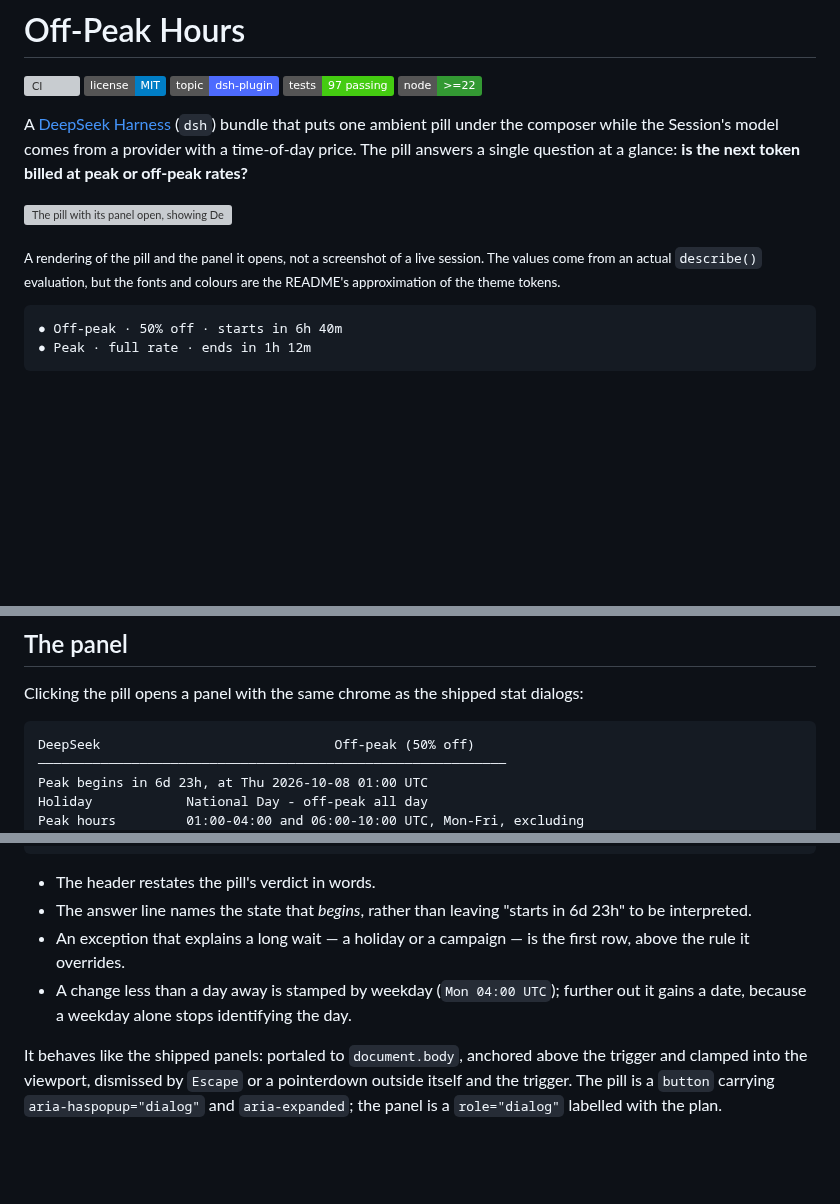
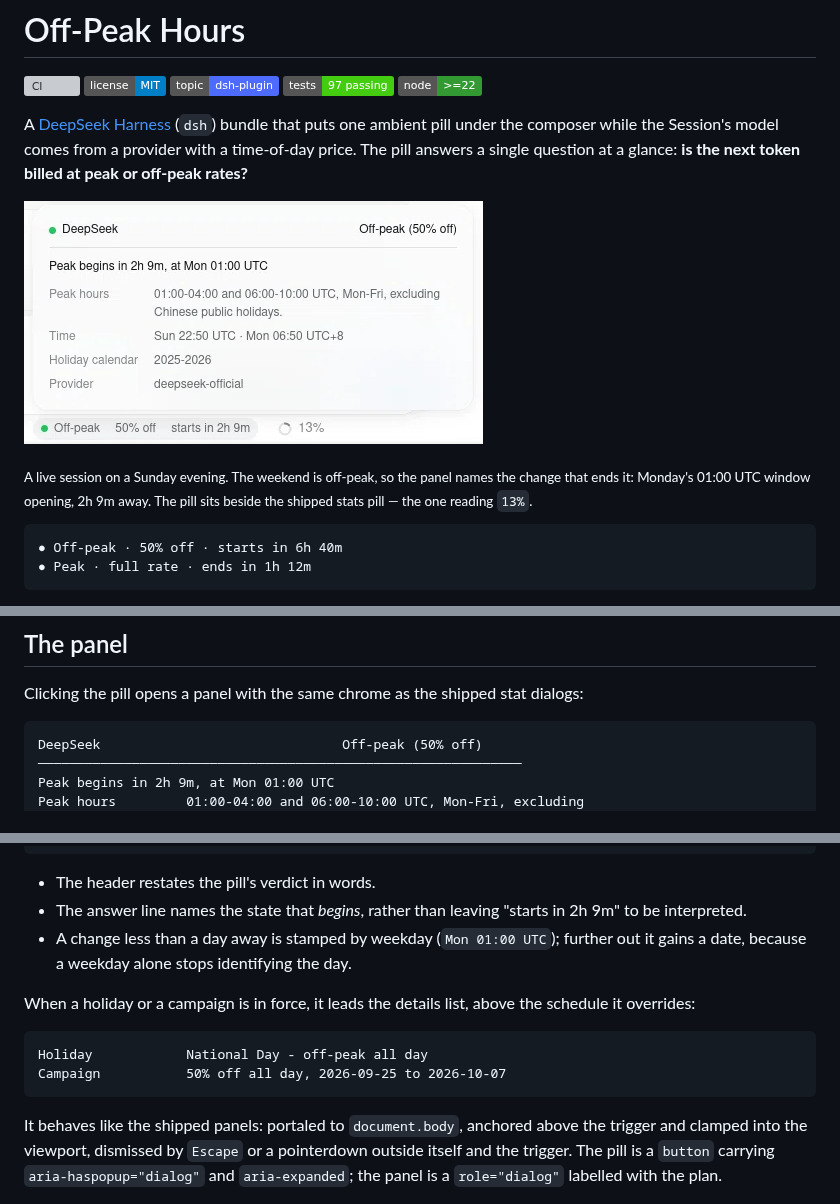
Before and after one commit to Shadid516/dsh-off-peak-hours, a Markdown page: README.md, 3 parts joined by grey strips. Rendered like a GitHub page; pictures changed too: docs/preview.png (added); badges without logos; blank space fills up the shorter version; grey boxes are pictures that could not be loaded.

Commit message:
docs: replace the drawn preview with a live screenshot
The hand-authored SVG was a rendering of the panel, labelled as such
because no browser capture was available. A real capture is better
evidence and shows something the drawing could not: the pill sitting
beside the shipped stats pill, in place under the composer.

Keeps the SVG's example honest by making the README's sample panel the
one the screenshot actually shows — a Sunday-evening off-peak state whose
next change is Monday's 01:00 UTC window — and moves the holiday and
campaign rows into their own snippet, where they are the point rather
than an unexplained extra line.

The image is referenced by absolute raw.githubusercontent.com URL rather
than a relative path, because npm renders package READMEs on its own
site, where a relative path cannot resolve.

````diff
--- a/README.md
+++ b/README.md
@@ -11,11 +11,11 @@ bundle that puts one ambient pill under the composer while the Session's model
 comes from a provider with a time-of-day price. The pill answers a single
 question at a glance: **is the next token billed at peak or off-peak rates?**
 
-![The pill with its panel open, showing DeepSeek off-peak with the National Day holiday note](docs/preview.svg)
+![The Off-Peak Hours pill beside the shipped stats pill, with its panel open above them](https://raw.githubusercontent.com/Shadid516/dsh-off-peak-hours/main/docs/preview.png)
 
-<sub>A rendering of the pill and the panel it opens, not a screenshot of a live
-session. The values come from an actual `describe()` evaluation, but the fonts
-and colours are the README's approximation of the theme tokens.</sub>
+<sub>A live session on a Sunday evening. The weekend is off-peak, so the panel
+names the change that ends it: Monday's 01:00 UTC window opening, 2h 9m away.
+The pill sits beside the shipped stats pill — the one reading `13%`.</sub>
 
 ```
 ● Off-peak · 50% off · starts in 6h 40m
@@ -74,9 +74,8 @@ Clicking the pill opens a panel with the same chrome as the shipped stat
 dialogs:
 
 ```
-DeepSeek                              Off-peak (50% off)
-────────────────────────────────────────────────────────────
-Peak begins in 6d 23h, at Thu 2026-10-08 01:00 UTC
-Holiday            National Day - off-peak all day
+DeepSeek                               Off-peak (50% off)
+──────────────────────────────────────────────────────────────
+Peak begins in 2h 9m, at Mon 01:00 UTC
 Peak hours         01:00-04:00 and 06:00-10:00 UTC, Mon-Fri, excluding
                    Chinese public holidays.
@@ -87,12 +86,18 @@ Provider           deepseek-official
 
 - The header restates the pill's verdict in words.
 - The answer line names the state that *begins*, rather than leaving
-  "starts in 6d 23h" to be interpreted.
-- An exception that explains a long wait — a holiday or a campaign — is the
-  first row, above the rule it overrides.
-- A change less than a day away is stamped by weekday (`Mon 04:00 UTC`);
+  "starts in 2h 9m" to be interpreted.
+- A change less than a day away is stamped by weekday (`Mon 01:00 UTC`);
   further out it gains a date, because a weekday alone stops identifying the
   day.
+
+When a holiday or a campaign is in force, it leads the details list, above the
+schedule it overrides:
+
+```
+Holiday            National Day - off-peak all day
+Campaign           50% off all day, 2026-09-25 to 2026-10-07
+```
 
 It behaves like the shipped panels: portaled to `document.body`, anchored above
 the trigger and clamped into the viewport, dismissed by `Escape` or a
````
Also changed, not shown: other parts of README.md (+1 -1 lines), 1 other file.
